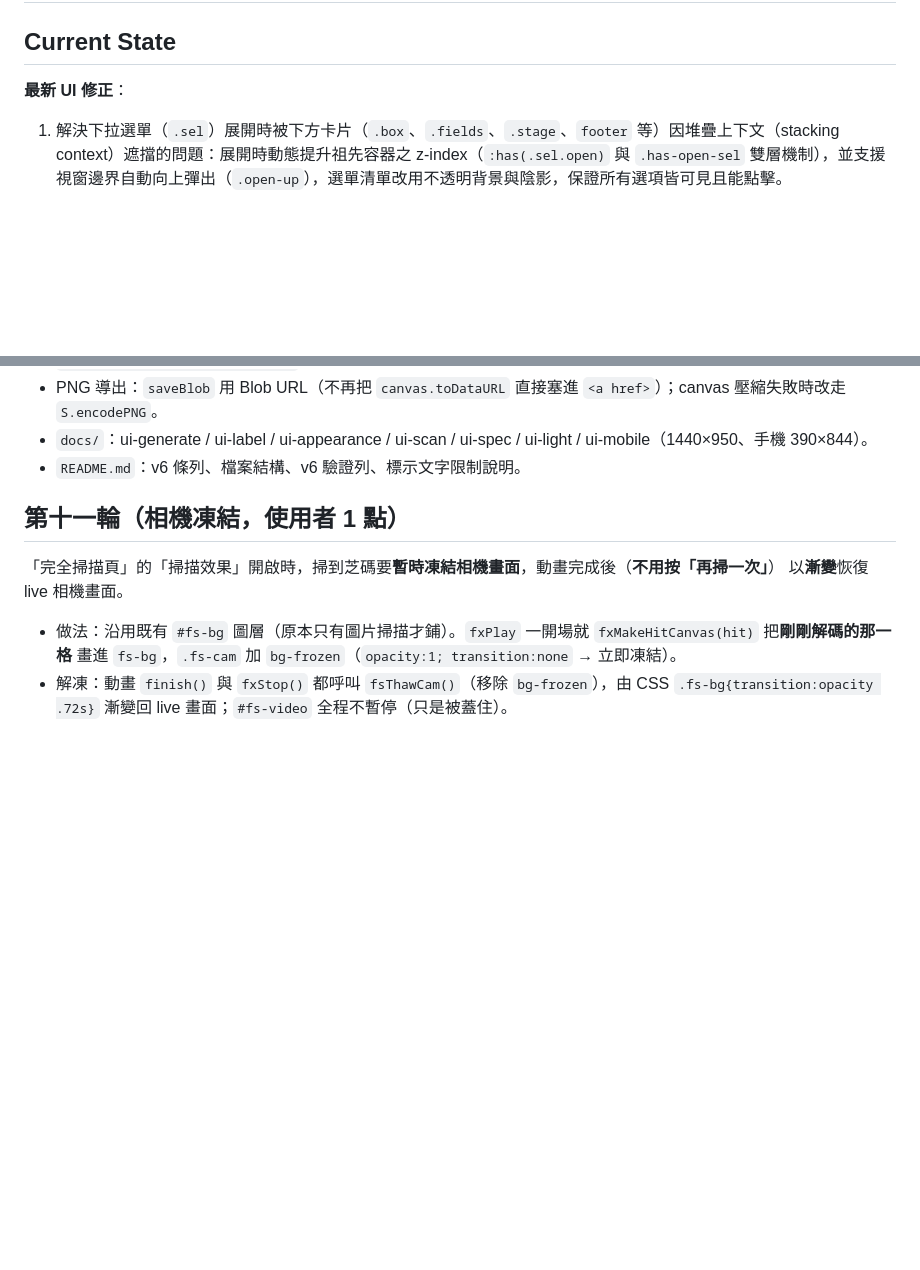
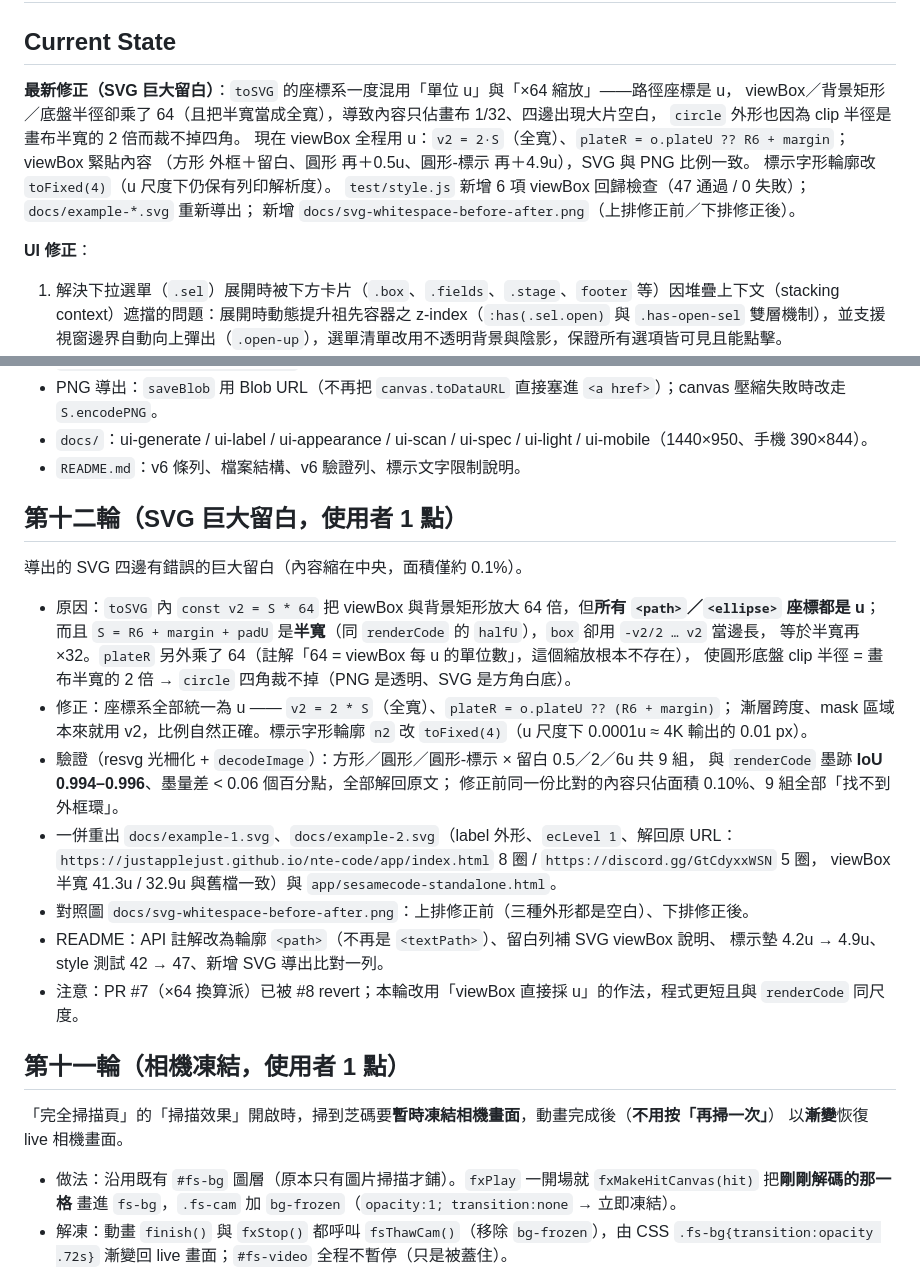
Before and after one commit to JustappleJust/nte-code, a Markdown page: MEMORY.md, 2 parts joined by grey strips. Rendered like a GitHub page; blank space fills up the shorter version.

```diff
--- a/MEMORY.md
+++ b/MEMORY.md
@@ -1,7 +1,16 @@
 # MEMORY — 芝碼 SesameCode（工作快照）
 
 ## Current State
-**最新 UI 修正**：
+**最新修正（SVG 巨大留白）**：`toSVG` 的座標系一度混用「單位 u」與「×64 縮放」——路徑座標是 u，
+viewBox／背景矩形／底盤半徑卻乘了 64（且把半寬當成全寬），導致內容只佔畫布 1/32、四邊出現大片空白，
+`circle` 外形也因為 clip 半徑是畫布半寬的 2 倍而裁不掉四角。
+現在 viewBox 全程用 u：`v2 = 2·S`（全寬）、`plateR = o.plateU ?? R6 + margin`；viewBox 緊貼內容
+（方形 外框＋留白、圓形 再＋0.5u、圓形-標示 再＋4.9u），SVG 與 PNG 比例一致。
+標示字形輪廓改 `toFixed(4)`（u 尺度下仍保有列印解析度）。
+`test/style.js` 新增 6 項 viewBox 回歸檢查（47 通過 / 0 失敗）；`docs/example-*.svg` 重新導出；
+新增 `docs/svg-whitespace-before-after.png`（上排修正前／下排修正後）。
+
+**UI 修正**：
 1. 解決下拉選單（`.sel`）展開時被下方卡片（`.box`、`.fields`、`.stage`、`footer` 等）因堆疊上下文（stacking context）遮擋的問題：展開時動態提升祖先容器之 z-index（`:has(.sel.open)` 與 `.has-open-sel` 雙層機制），並支援視窗邊界自動向上彈出（`.open-up`），選單清單改用不透明背景與陰影，保證所有選項皆可見且能點擊。
 2. 頁尾底部的 `NTE · BAGEL · SESAMECODE` 色帶改回灰色（深淺主題分別採用 `--bar-alt` / `--on-bar-alt`），不再與頂欄同樣為藍色；色帶依各自容器寬度重複至填滿，縮放時自動重算且不使用跑馬燈；網站圖示為雙圓環圓形藍底。
 PNG 導出仍使用 Blob URL + `S.encodePNG` 備援；單檔由 `node app/build-single.mjs` 產生。
@@ -49,6 +58,25 @@ Web 芝碼（唄果 bagel-barcode）產生器＋掃描器：任意二進位資
 - PNG 導出：`saveBlob` 用 Blob URL（不再把 `canvas.toDataURL` 直接塞進 `<a href>`）；canvas 壓縮失敗時改走 `S.encodePNG`。
 - `docs/`：ui-generate / ui-label / ui-appearance / ui-scan / ui-spec / ui-light / ui-mobile（1440×950、手機 390×844）。
 - `README.md`：v6 條列、檔案結構、v6 驗證列、標示文字限制說明。
+
+## 第十二輪（SVG 巨大留白，使用者 1 點）
+導出的 SVG 四邊有錯誤的巨大留白（內容縮在中央，面積僅約 0.1%）。
+- 原因：`toSVG` 內 `const v2 = S * 64` 把 viewBox 與背景矩形放大 64 倍，但**所有 `<path>`／`<ellipse>` 座標都是 u**；
+  而且 `S = R6 + margin + padU` 是**半寬**（同 `renderCode` 的 `halfU`），`box` 卻用 `-v2/2 … v2` 當邊長，
+  等於半寬再 ×32。`plateR` 另外乘了 64（註解「64 = viewBox 每 u 的單位數」，這個縮放根本不存在），
+  使圓形底盤 clip 半徑 = 畫布半寬的 2 倍 → `circle` 四角裁不掉（PNG 是透明、SVG 是方角白底）。
+- 修正：座標系全部統一為 u —— `v2 = 2 * S`（全寬）、`plateR = o.plateU ?? (R6 + margin)`；
+  漸層跨度、mask 區域本來就用 v2，比例自然正確。標示字形輪廓 `n2` 改 `toFixed(4)`（u 尺度下 0.0001u ≈ 4K 輸出的 0.01 px）。
+- 驗證（resvg 光柵化 + `decodeImage`）：方形／圓形／圓形-標示 × 留白 0.5／2／6u 共 9 組，
+  與 `renderCode` 墨跡 **IoU 0.994–0.996**、墨量差 < 0.06 個百分點，全部解回原文；
+  修正前同一份比對的內容只佔面積 0.10%、9 組全部「找不到外框環」。
+- 一併重出 `docs/example-1.svg`、`docs/example-2.svg`（label 外形、`ecLevel 1`、解回原 URL：
+  `https://justapplejust.github.io/nte-code/app/index.html` 8 圈 / `https://discord.gg/GtCdyxxWSN` 5 圈，
+  viewBox 半寬 41.3u / 32.9u 與舊檔一致）與 `app/sesamecode-standalone.html`。
+- 對照圖 `docs/svg-whitespace-before-after.png`：上排修正前（三種外形都是空白）、下排修正後。
+- README：API 註解改為輪廓 `<path>`（不再是 `<textPath>`）、留白列補 SVG viewBox 說明、
+  標示墊 4.2u → 4.9u、style 測試 42 → 47、新增 SVG 導出比對一列。
+- 注意：PR #7（×64 換算派）已被 #8 revert；本輪改用「viewBox 直接採 u」的作法，程式更短且與 `renderCode` 同尺度。
 
 ## 第十一輪（相機凍結，使用者 1 點）
 「完全掃描頁」的「掃描效果」開啟時，掃到芝碼要**暫時凍結相機畫面**，動畫完成後（**不用按「再掃一次」**）
```
Also changed, not shown: README.md (+7 -6 lines), docs/svg-whitespace-before-after.png (added), 5 other files.
